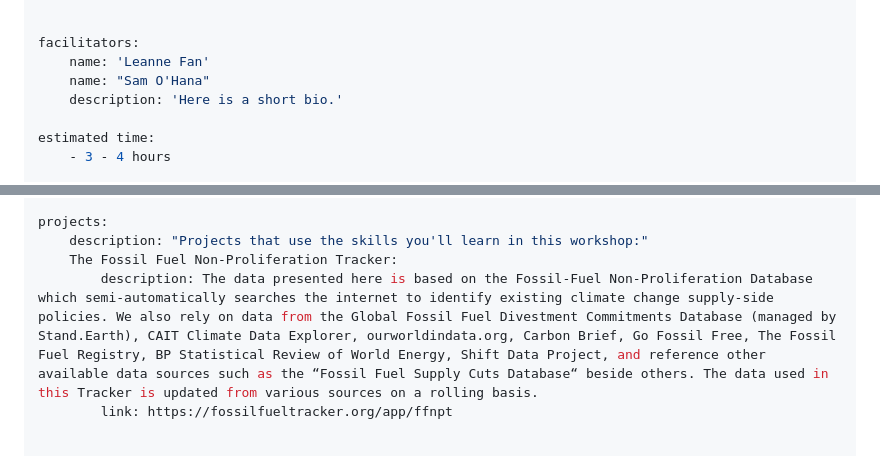
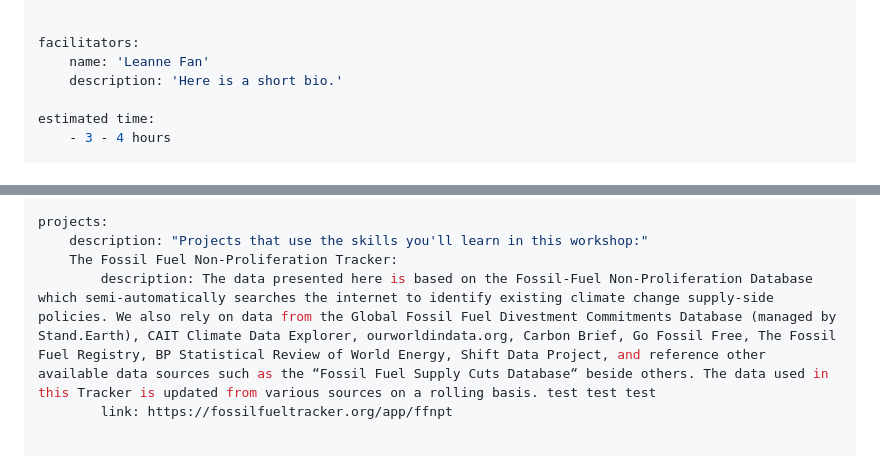
Before and after one commit to szweibel/workshops, a Markdown page: intro_to_R.md, 2 parts joined by grey strips. GitHub-like rendering.

```diff
--- a/intro_to_R.md
+++ b/intro_to_R.md
@@ -9,7 +9,6 @@ learning objectives:
 
 facilitators:
     name: 'Leanne Fan'
-    name: "Sam O'Hana"
     description: 'Here is a short bio.'
 
 estimated time:
@@ -42,7 +41,7 @@ ethical considerations:
 projects:
     description: "Projects that use the skills you'll learn in this workshop:"
     The Fossil Fuel Non-Proliferation Tracker:
-        description: The data presented here is based on the Fossil-Fuel Non-Proliferation Database which semi-automatically searches the internet to identify existing climate change supply-side policies. We also rely on data from the Global Fossil Fuel Divestment Commitments Database (managed by Stand.Earth), CAIT Climate Data Explorer, ourworldindata.org, Carbon Brief, Go Fossil Free, The Fossil Fuel Registry, BP Statistical Review of World Energy, Shift Data Project, and reference other available data sources such as the “Fossil Fuel Supply Cuts Database“ beside others. The data used in this Tracker is updated from various sources on a rolling basis.
+        description: The data presented here is based on the Fossil-Fuel Non-Proliferation Database which semi-automatically searches the internet to identify existing climate change supply-side policies. We also rely on data from the Global Fossil Fuel Divestment Commitments Database (managed by Stand.Earth), CAIT Climate Data Explorer, ourworldindata.org, Carbon Brief, Go Fossil Free, The Fossil Fuel Registry, BP Statistical Review of World Energy, Shift Data Project, and reference other available data sources such as the “Fossil Fuel Supply Cuts Database“ beside others. The data used in this Tracker is updated from various sources on a rolling basis. test test test
         link: https://fossilfueltracker.org/app/ffnpt
 
 
```
